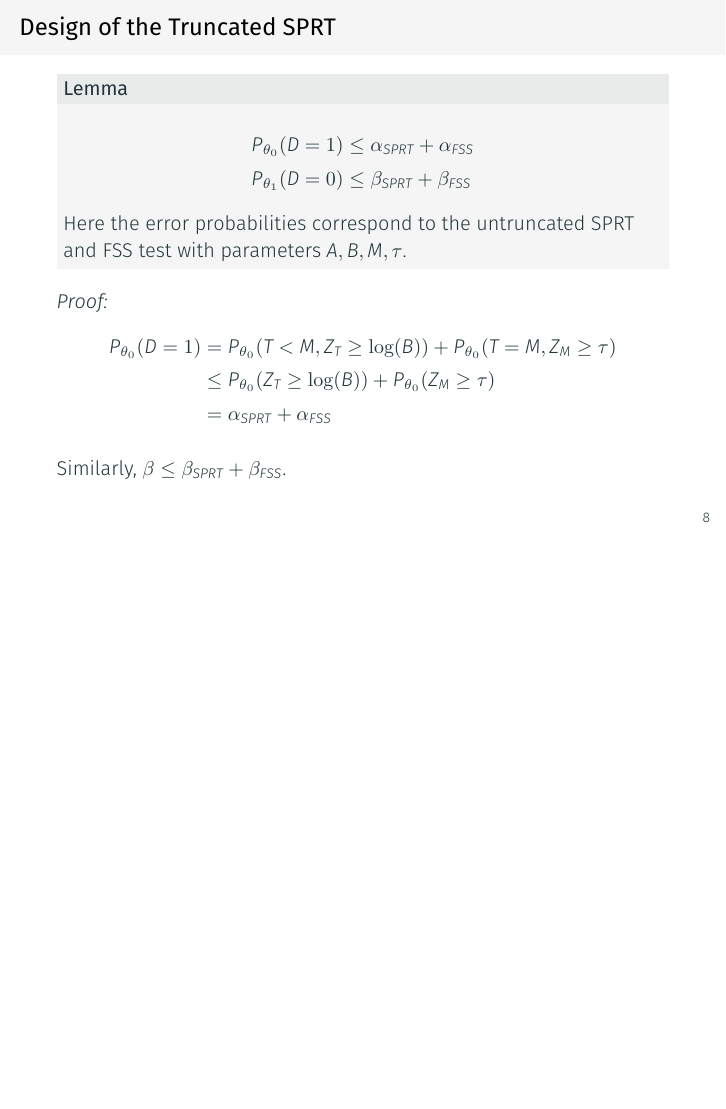
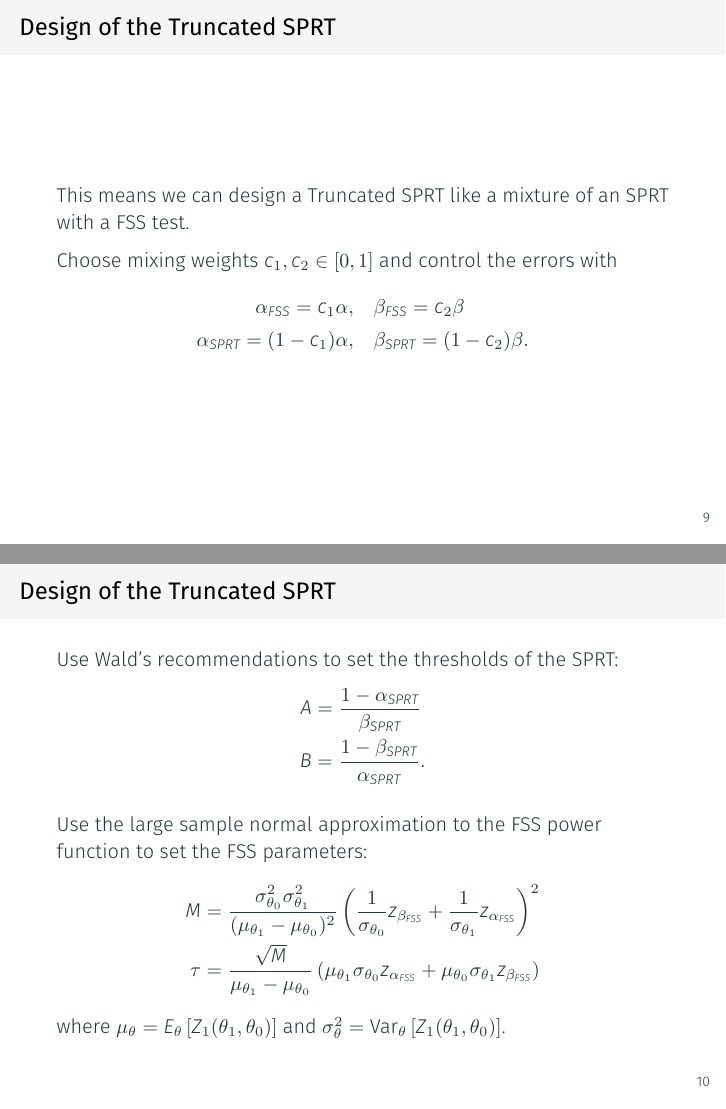
Before and after one commit to joshloyal/stat578-truncated-sprt-presentation, LaTeX slides (main.tex): page 9 of 9 before the commit and pages 10 and 11 of 12 after it, the two joined at a grey line, the shorter picture padded with empty space. Compiled offline with XeLaTeX.

Commit message:
more on design

```diff
--- a/main.tex
+++ b/main.tex
@@ -148,7 +149,7 @@ P_{\theta_0}(D = 1) &\leq \alpha_{SPRT} + \alpha_{FSS} \\
 P_{\theta_1}(D = 0) &\leq \beta_{SPRT} + \beta_{FSS}
 \end{split}
 \]
-Here the error probabilities correspond to the untruncated SPRT and FSS test with parameters $A, B, M, \tau$.
+Here the error probabilities correspond to the non-truncated SPRT and FSS test with parameters $A, B, M, \tau$.
 \end{block}
 
 \textit{Proof:}
@@ -164,3 +165,39 @@ Similarly, $\beta \leq \beta_{SPRT} + \beta_{FSS}$.
 
 \end{frame}
 
+\begin{frame}
+\frametitle{Design of the Truncated SPRT}
+
+This means we can design a Truncated SPRT like a mixture of an SPRT with a FSS test.
+
+Choose mixing weights $c_1, c_2 \in [0, 1]$ and control the errors with
+\[
+\begin{split}
+\alpha_{FSS} = c_1 \alpha, \quad &\beta_{FSS} = c_2 \beta \\
+\alpha_{SPRT} = (1 - c_1) \alpha, \quad &\beta_{SPRT} = (1 - c_2) \beta.
+\end{split}
+\]
+
+\end{frame}
+
+\begin{frame}
+\frametitle{Design of the Truncated SPRT}
+
+Use Wald's recommendations to set the thresholds of the SPRT:
+\[
+\begin{split}
+A &= \frac{1 - \alpha_{SPRT}}{\beta_{SPRT}} \\
+B &= \frac{1 - \beta_{SPRT}}{\alpha_{SPRT}}. \\
+\end{split}
+\]
+
+Use the large sample normal approximation to the FSS power function to set the FSS parameters:
+\[
+\begin{split}
+M &= \frac{\sigma_{\theta_0}^2 \sigma_{\theta_1}^2}{(\mu_{\theta_1} - \mu_{\theta_0})^2} \left(\frac{1}{\sigma_{\theta_0}} z_{\beta_{FSS}} + \frac{1}{\sigma_{\theta_1}}z_{\alpha_{FSS}}\right)^2 \\
+\tau &= \frac{\sqrt{M}}{\mu_{\theta_1} - \mu_{\theta_0}} \left(\mu_{\theta_1} \sigma_{\theta_0} z_{\alpha_{FSS}} + \mu_{\theta_0} \sigma_{\theta_1} z_{\beta_{FSS}}\right)
+\end{split}
+\]
+where $\mu_{\theta} = E_{\theta}\left[Z_1(\theta_1, \theta_0)\right]$ and $\sigma^2_{\theta} = \text{Var}_{\theta}\left[Z_1(\theta_1, \theta_0)\right]$.
+
+\end{frame}
```
Also changed, not shown: main.tex (13 more changed lines).
